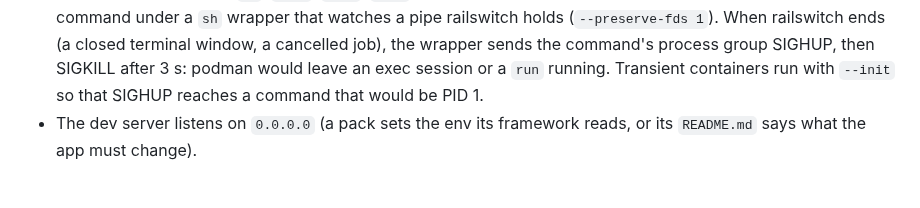
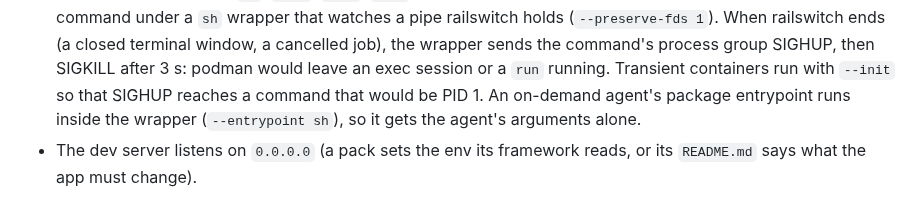
Before and after one commit to jbigler/railswitch, a Markdown page: docs/packs.md, the part around the change. GitHub-like rendering.

Commit message:
docs: an agent's entrypoint runs inside the hangup wrapper
Co-Authored-By: Claude Opus 5.5 <noreply@anthropic.com>
Claude-Session: https://claude.ai/code/session_01XCX4t3uGhUArfSU3QTbZMz

```diff
--- a/docs/packs.md
+++ b/docs/packs.md
@@ -474,6 +474,8 @@ there is no shared add-on package (user, 2026-10-27).
   sends the command's process group SIGHUP, then SIGKILL after 3 s: podman
   would leave an exec session or a `run` running. Transient containers
   run with `--init` so that SIGHUP reaches a command that would be PID 1.
+  An on-demand agent's package entrypoint runs inside the wrapper
+  (`--entrypoint sh`), so it gets the agent's arguments alone.
 - The dev server listens on `0.0.0.0` (a pack sets the env its framework
   reads, or its `README.md` says what the app must change).
 
```
